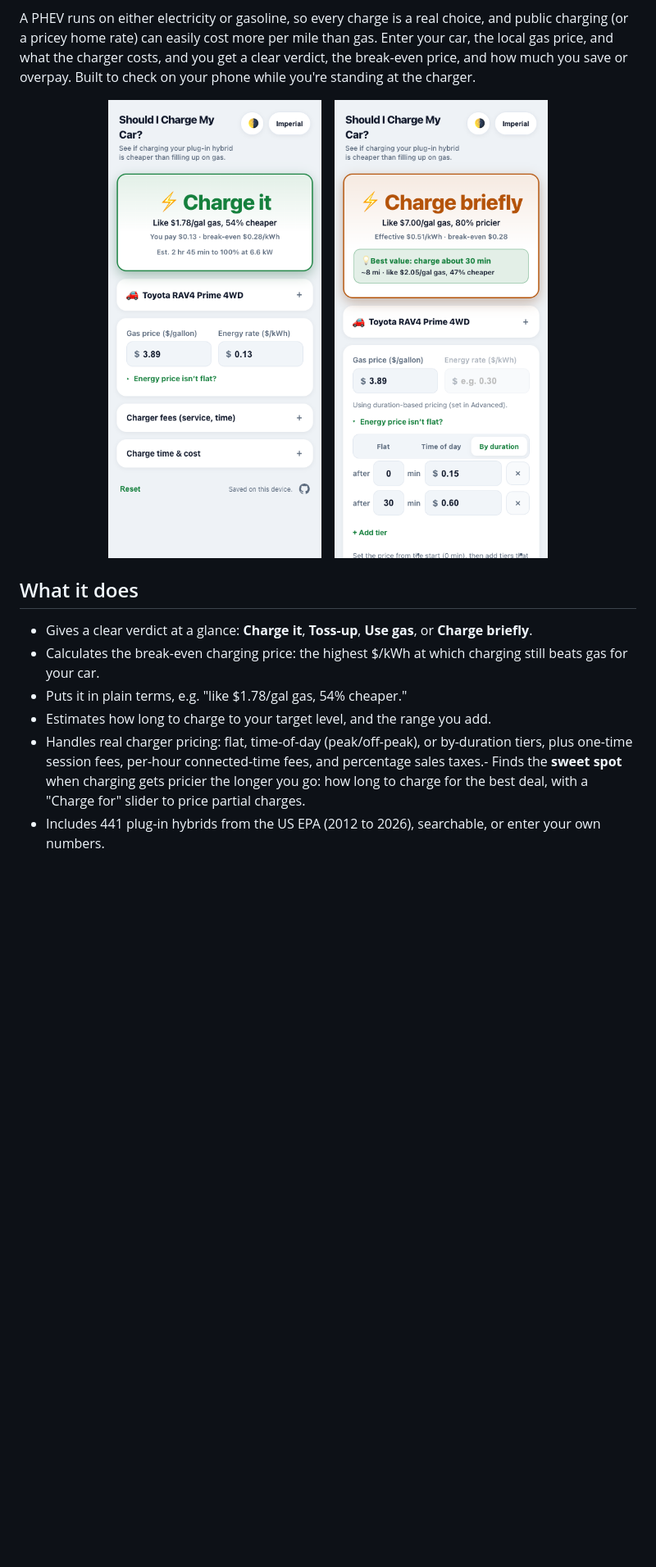
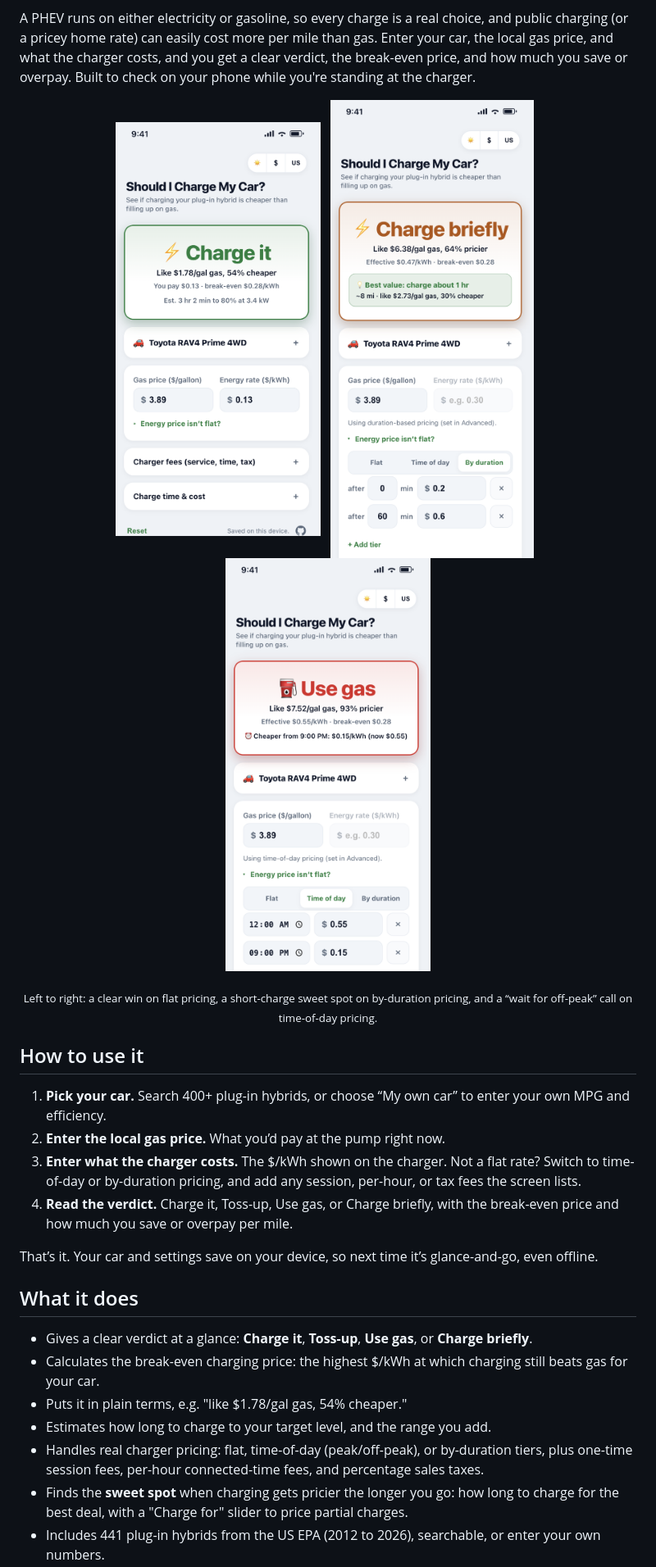
Before and after one commit to iCloud17/should-I-charge-my-car, a Markdown page: README.md, the part around one of its changes. Shown at 82% size. Drawn GitHub-style; pictures changed too: screenshots/charge-briefly.png, screenshots/verdict-charge-it.png, screenshots/verdict-use-gas.png (added); blank space fills up the shorter version.

Commit message:
Phone-style README screenshots (3 verdicts) + How to use it flow
- Three phone screenshots showing Charge it (flat), Charge briefly
  (by-duration, both tiers), and Use gas (time-of-day) with an iOS status bar
- Add a How to use it 4-step flow and a screenshot caption
- Fix a merged feature bullet; correct the units line (US/UK/metric)

```diff
--- a/README.md
+++ b/README.md
@@ -7,10 +7,23 @@ A dead-simple calculator for **plug-in hybrid (PHEV)** owners that answers one q
 A PHEV runs on either electricity or gasoline, so every charge is a real choice, and public charging (or a pricey home rate) can easily cost more per mile than gas. Enter your car, the local gas price, and what the charger costs, and you get a clear verdict, the break-even price, and how much you save or overpay. Built to check on your phone while you're standing at the charger.
 
 <p align="center">
-  <img src="screenshots/verdict-charge-it.png" width="300" alt="Charge it verdict, like $1.78/gal gas, 54% cheaper" />
-  &nbsp;&nbsp;
-  <img src="screenshots/charge-briefly.png" width="300" alt="Charge briefly, the best value is a short charge before the rate climbs past gas" />
+  <img src="screenshots/verdict-charge-it.png" width="250" alt="Charge it verdict on flat pricing: like $1.78/gal gas, 54% cheaper" />
+  &nbsp;
+  <img src="screenshots/charge-briefly.png" width="250" alt="Charge briefly verdict on by-duration pricing: the best value is a short charge before the rate climbs past gas" />
+  &nbsp;
+  <img src="screenshots/verdict-use-gas.png" width="250" alt="Use gas verdict on time-of-day pricing: charging now costs more than gas, cheaper after 9 PM" />
 </p>
+
+<p align="center"><sub>Left to right: a clear win on flat pricing, a short-charge sweet spot on by-duration pricing, and a &ldquo;wait for off-peak&rdquo; call on time-of-day pricing.</sub></p>
+
+## How to use it
+
+1. **Pick your car.** Search 400+ plug-in hybrids, or choose &ldquo;My own car&rdquo; to enter your own MPG and efficiency.
+2. **Enter the local gas price.** What you&rsquo;d pay at the pump right now.
+3. **Enter what the charger costs.** The $/kWh shown on the charger. Not a flat rate? Switch to time-of-day or by-duration pricing, and add any session, per-hour, or tax fees the screen lists.
+4. **Read the verdict.** Charge it, Toss-up, Use gas, or Charge briefly, with the break-even price and how much you save or overpay per mile.
+
+That&rsquo;s it. Your car and settings save on your device, so next time it&rsquo;s glance-and-go, even offline.
 
 ## What it does
 
@@ -18,5 +31,6 @@ A PHEV runs on either electricity or gasoline, so every charge is a real choice,
 - Calculates the break-even charging price: the highest $/kWh at which charging still beats gas for your car.
 - Puts it in plain terms, e.g. "like $1.78/gal gas, 54% cheaper."
 - Estimates how long to charge to your target level, and the range you add.
-- Handles real charger pricing: flat, time-of-day (peak/off-peak), or by-duration tiers, plus one-time session fees, per-hour connected-time fees, and percentage sales taxes.- Finds the **sweet spot** when charging gets pricier the longer you go: how long to charge for the best deal, with a "Charge for" slider to price partial charges.
+- Handles real charger pricing: flat, time-of-day (peak/off-peak), or by-duration tiers, plus one-time session fees, per-hour connected-time fees, and percentage sales taxes.
+- Finds the **sweet spot** when charging gets pricier the longer you go: how long to charge for the best deal, with a "Charge for" slider to price partial charges.
 - Includes 441 plug-in hybrids from the US EPA (2012 to 2026), searchable, or enter your own numbers.
```
Also changed, not shown: other parts of README.md (+1 -1 lines).
